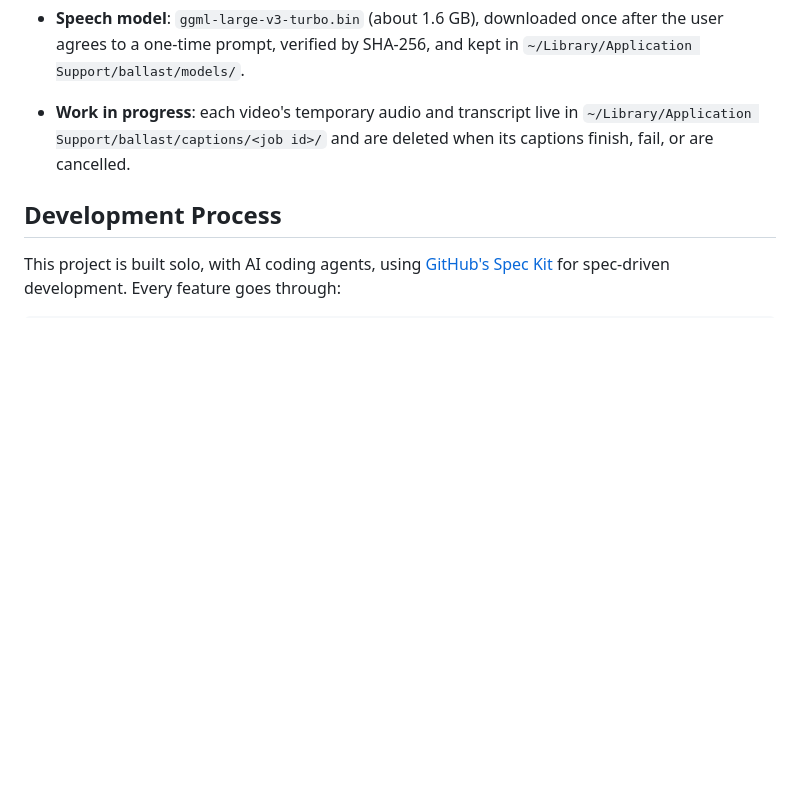
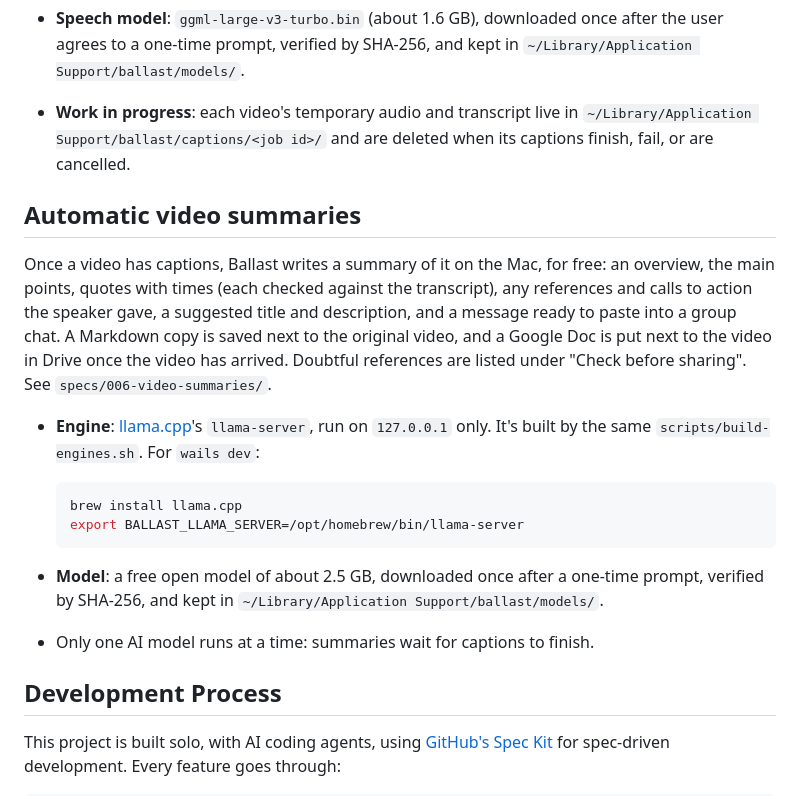
Before and after one commit to CyrilBaah/ballast, a Markdown page: README.md, the part around the change. GitHub-like rendering; blank space fills up the shorter version.

Commit message:
Document automatic video summaries in the README and changelog

````diff
--- a/README.md
+++ b/README.md
@@ -81,6 +81,31 @@ aren't available there yet. See `specs/005-automatic-video-captions/`.
   `~/Library/Application Support/ballast/captions/<job id>/` and are
   deleted when its captions finish, fail, or are cancelled.
 
+## Automatic video summaries
+
+Once a video has captions, Ballast writes a summary of it on the Mac, for
+free: an overview, the main points, quotes with times (each checked
+against the transcript), any references and calls to action the speaker
+gave, a suggested title and description, and a message ready to paste into
+a group chat. A Markdown copy is saved next to the original video, and a
+Google Doc is put next to the video in Drive once the video has arrived.
+Doubtful references are listed under "Check before sharing". See
+`specs/006-video-summaries/`.
+
+- **Engine**: [llama.cpp](https://github.com/ggml-org/llama.cpp)'s
+  `llama-server`, run on `127.0.0.1` only. It's built by the same
+  `scripts/build-engines.sh`. For `wails dev`:
+
+  ```sh
+  brew install llama.cpp
+  export BALLAST_LLAMA_SERVER=/opt/homebrew/bin/llama-server
+  ```
+
+- **Model**: a free open model of about 2.5 GB, downloaded once after a
+  one-time prompt, verified by SHA-256, and kept in
+  `~/Library/Application Support/ballast/models/`.
+- Only one AI model runs at a time: summaries wait for captions to finish.
+
 ## Development Process
 
 This project is built solo, with AI coding agents, using
````
Also changed, not shown: CHANGELOG.md (+12 -0 lines), specs/006-video-summaries/tasks.md (+2 -2 lines).
